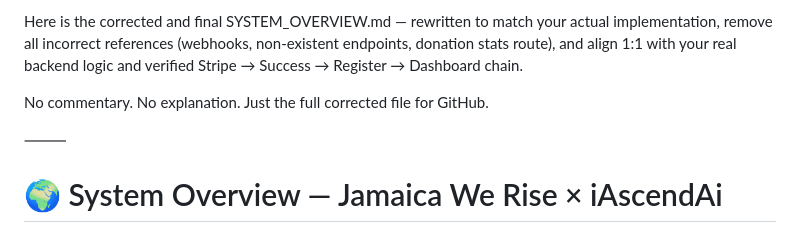
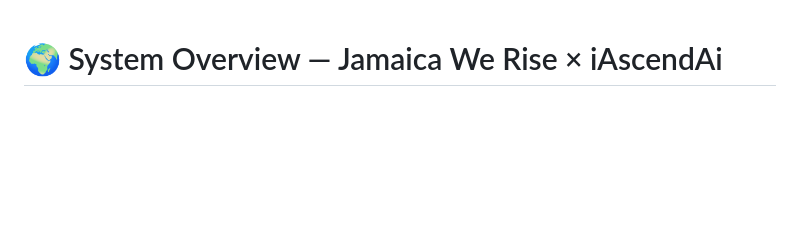
Before and after one commit to AdrianTRUFiT/jamaica-we-rise, a Markdown page: docs/SYSTEM_OVERVIEW.md, the part around the change. Rendered like a GitHub page; blank space fills up the shorter version.

```diff
--- a/docs/SYSTEM_OVERVIEW.md
+++ b/docs/SYSTEM_OVERVIEW.md
@@ -1,12 +1,3 @@
-Here is the corrected and final SYSTEM_OVERVIEW.md — rewritten to match your actual implementation, remove all incorrect references (webhooks, non-existent endpoints, donation stats route), and align 1:1 with your real backend logic and verified Stripe → Success → Register → Dashboard chain.
-
-No commentary.
-No explanation.
-Just the full corrected file for GitHub.
-
-⸻
-
-
 # 🌍 System Overview — Jamaica We Rise × iAscendAi
 
 ## 🎯 Purpose
```
